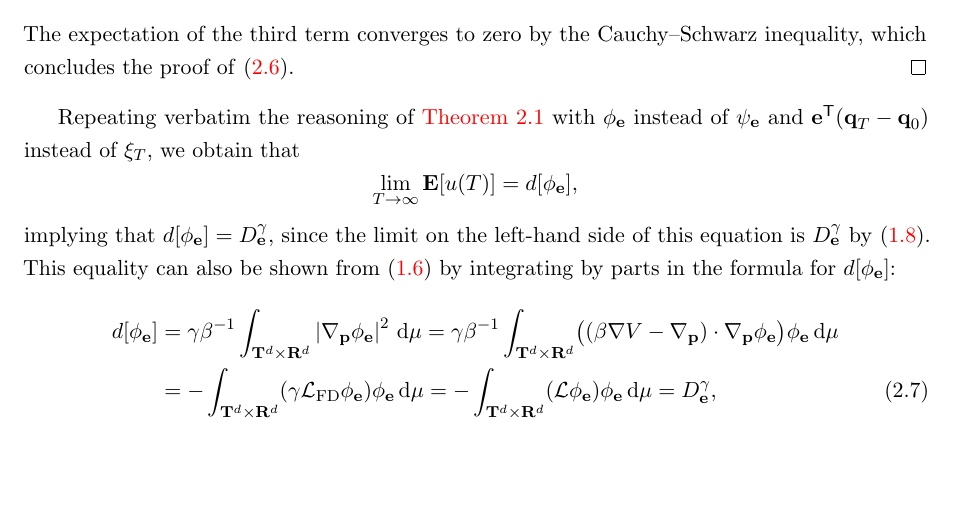
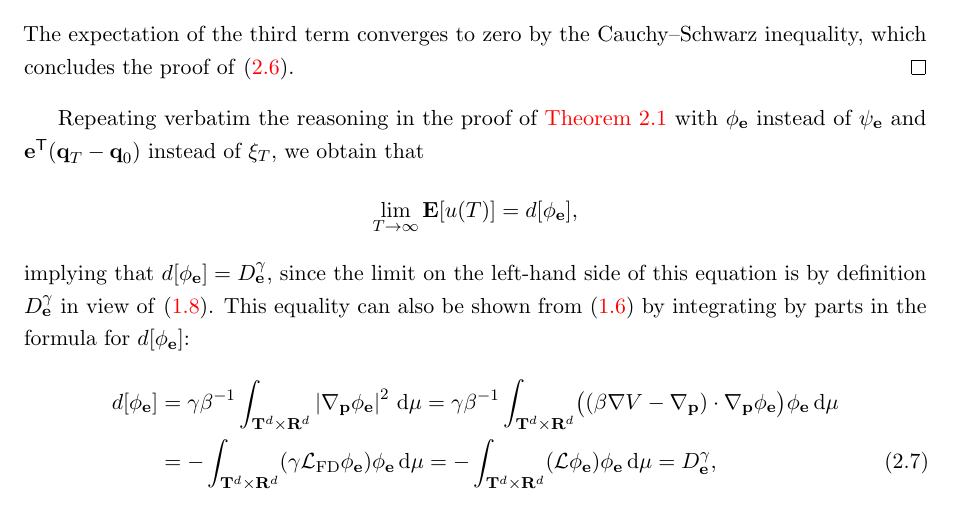
Before and after one commit to urbainvaes/Langevin-self-diffusion, a LaTeX paper (main.tex): part of page 8 of 38, cut so that both start at the same text, the shorter picture padded with empty space. Compiled offline with pdfLaTeX.

Commit message:
Minor changes

```diff
--- a/main.tex
+++ b/main.tex
@@ -490,13 +490,13 @@ and so the estimator $v(T)$ can be employed in practice.
     The expectation of the third term converges to zero by the Cauchy--Schwarz inequality,
     which concludes the proof of~\eqref{eq:explicit_limit}.
 \end{proof}
-Repeating verbatim the reasoning of~\cref{lemma:explicit_limit} with~$\phi_{\vect e}$ instead of $\psi_{\vect e}$ and $\vect e^\t (\vect q_T - \vect q_0)$ instead of $\xi_T$,
+Repeating verbatim the reasoning in the proof of~\cref{lemma:explicit_limit} with~$\phi_{\vect e}$ instead of $\psi_{\vect e}$ and $\vect e^\t (\vect q_T - \vect q_0)$ instead of $\xi_T$,
 we obtain that
 \[
     \lim_{T \to \infty} \expect [u(T)] = d[\phi_{\vect e}],
 \]
 implying that $d[\phi_{\vect e}] = D^{\gamma}_{\vect e}$,
-since the limit on the left-hand side of this equation is $D^{\gamma}_{\vect e}$ by~\eqref{eq:einsteins_formula}.
+since the limit on the left-hand side of this equation is by definition $D^{\gamma}_{\vect e}$ in view of~\eqref{eq:einsteins_formula}.
 This equality can also be shown from~\eqref{eq:effective_diffusion_poisson} by integrating by parts in the formula for $d[\phi_{\vect e}]$:
 \begin{align}
     \notag
```
Also changed, not shown: main.tex (4 more changed lines).
